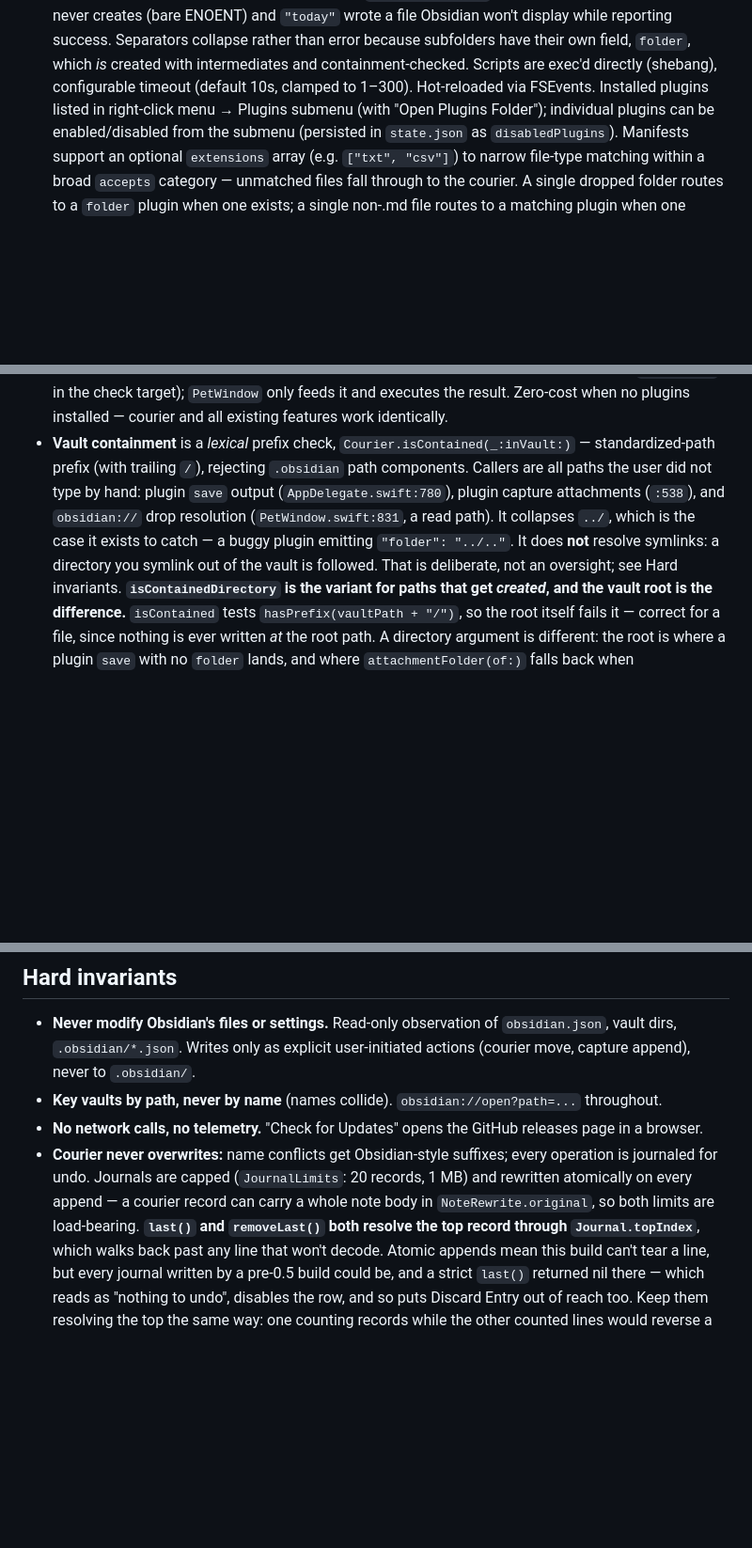
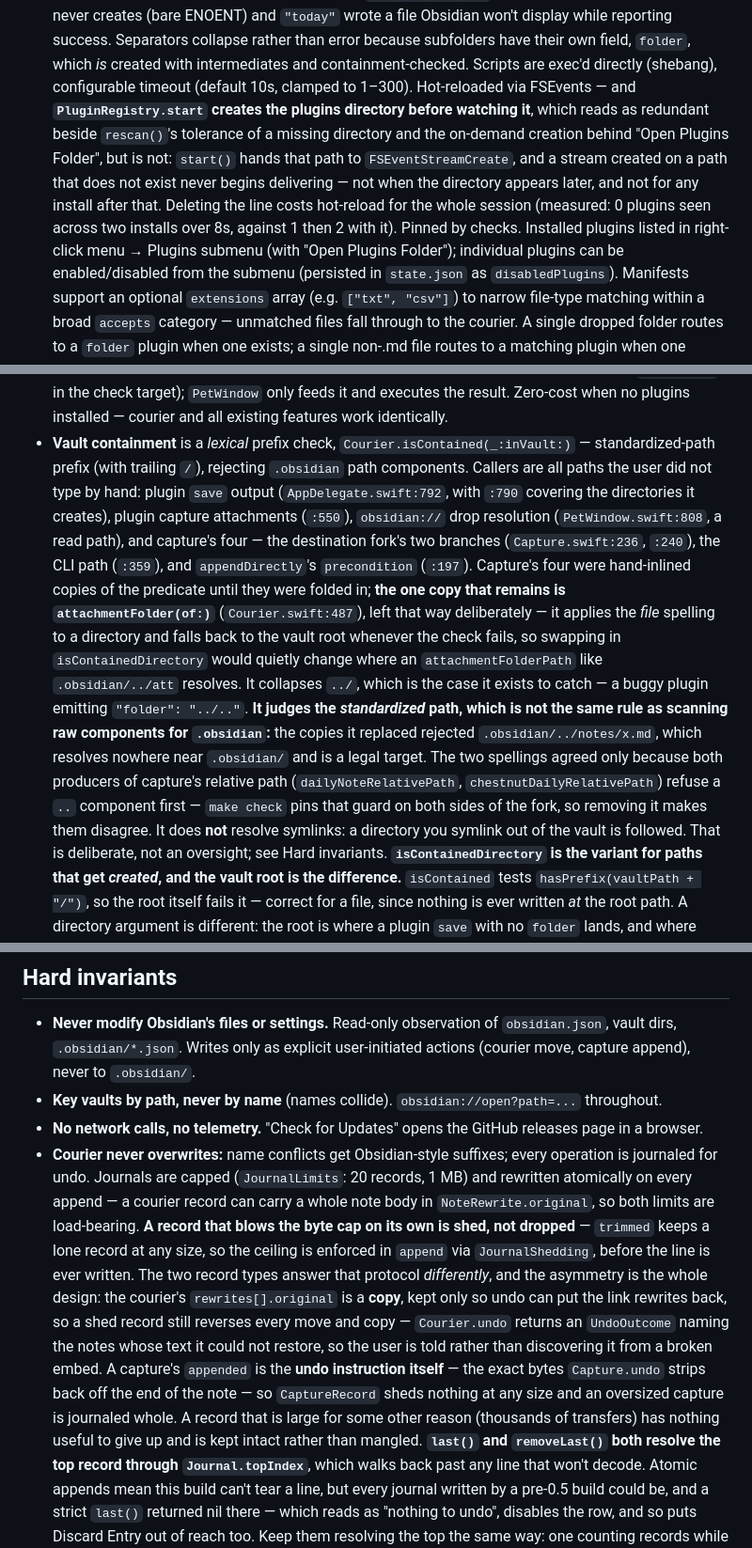
Before and after one commit to gapmiss/chestnut, a Markdown page: CLAUDE.md, 3 parts joined by grey strips. Shown at 94% size. Drawn GitHub-style; blank space fills up the shorter version.

```diff
--- a/CLAUDE.md
+++ b/CLAUDE.md
@@ -287,7 +292,15 @@ Checks/
   Scripts are
   exec'd directly (shebang), configurable timeout (default 10s, clamped to
   1–300). Hot-reloaded via
-  FSEvents. Installed plugins listed in right-click menu → Plugins submenu (with
+  FSEvents — and **`PluginRegistry.start` creates the plugins directory before
+  watching it**, which reads as redundant beside `rescan()`'s tolerance of a
+  missing directory and the on-demand creation behind "Open Plugins Folder",
+  but is not: `start()` hands that path to `FSEventStreamCreate`, and a stream
+  created on a path that does not exist never begins delivering — not when the
+  directory appears later, and not for any install after that. Deleting the
+  line costs hot-reload for the whole session (measured: 0 plugins seen across
+  two installs over 8s, against 1 then 2 with it). Pinned by checks.
+  Installed plugins listed in right-click menu → Plugins submenu (with
   "Open Plugins Folder"); individual plugins can be enabled/disabled from the
   submenu (persisted in `state.json` as `disabledPlugins`). Manifests support an
   optional `extensions` array (e.g. `["txt", "csv"]`) to narrow file-type matching
@@ -307,11 +320,27 @@ Checks/
 - **Vault containment** is a *lexical* prefix check,
   `Courier.isContained(_:inVault:)` — standardized-path prefix (with trailing
   `/`), rejecting `.obsidian` path components. Callers are all paths the user
-  did not type by hand: plugin `save` output (`AppDelegate.swift:780`), plugin
-  capture attachments (`:538`), and `obsidian://` drop resolution
-  (`PetWindow.swift:831`, a read path). It
+  did not type by hand: plugin `save` output (`AppDelegate.swift:792`, with
+  `:790` covering the directories it creates), plugin capture attachments
+  (`:550`), `obsidian://` drop resolution (`PetWindow.swift:808`, a read path),
+  and capture's four — the destination fork's two branches
+  (`Capture.swift:236`, `:240`), the CLI path (`:359`), and `appendDirectly`'s
+  `precondition` (`:197`). Capture's four were hand-inlined copies of the
+  predicate until they were folded in; **the one copy that remains is
+  `attachmentFolder(of:)`** (`Courier.swift:487`), left that way deliberately —
+  it applies the *file* spelling to a directory and falls back to the vault
+  root whenever the check fails, so swapping in `isContainedDirectory` would
+  quietly change where an `attachmentFolderPath` like `.obsidian/../att`
+  resolves. It
   collapses `../`, which is the case it exists to catch — a buggy plugin
-  emitting `"folder": "../.."`. It does **not** resolve symlinks: a directory
+  emitting `"folder": "../.."`. **It judges the *standardized* path, which is
+  not the same rule as scanning raw components for `.obsidian`:** the copies it
+  replaced rejected `.obsidian/../notes/x.md`, which resolves nowhere near
+  `.obsidian/` and is a legal target. The two spellings agreed only because
+  both producers of capture's relative path (`dailyNoteRelativePath`,
+  `chestnutDailyRelativePath`) refuse a `..` component first — `make check`
+  pins that guard on both sides of the fork, so removing it makes them
+  disagree. It does **not** resolve symlinks: a directory
   you symlink out of the vault is followed. That is deliberate, not an
   oversight; see Hard invariants.
   **`isContainedDirectory` is the variant for paths that get *created*, and
@@ -346,7 +375,20 @@ Checks/
   every operation is journaled for undo. Journals are capped
   (`JournalLimits`: 20 records, 1 MB) and rewritten atomically on every
   append — a courier record can carry a whole note body in
-  `NoteRewrite.original`, so both limits are load-bearing. **`last()` and
+  `NoteRewrite.original`, so both limits are load-bearing. **A record that
+  blows the byte cap on its own is shed, not dropped** — `trimmed` keeps a lone
+  record at any size, so the ceiling is enforced in `append` via
+  `JournalShedding`, before the line is ever written. The two record types
+  answer that protocol *differently*, and the asymmetry is the whole design:
+  the courier's `rewrites[].original` is a **copy**, kept only so undo can put
+  the link rewrites back, so a shed record still reverses every move and copy —
+  `Courier.undo` returns an `UndoOutcome` naming the notes whose text it could
+  not restore, so the user is told rather than discovering it from a broken
+  embed. A capture's `appended` is the **undo instruction itself** — the exact
+  bytes `Capture.undo` strips back off the end of the note — so `CaptureRecord`
+  sheds nothing at any size and an oversized capture is journaled whole. A
+  record that is large for some other reason (thousands of transfers) has
+  nothing useful to give up and is kept intact rather than mangled. **`last()` and
   `removeLast()` both resolve the top record through `Journal.topIndex`**,
   which walks back past any line that won't decode. Atomic appends mean this
   build can't tear a line, but every journal written by a pre-0.5 build could
```
Also changed, not shown: other parts of CLAUDE.md (+8 -3 lines), CHANGELOG.md (+34 -0 lines).
